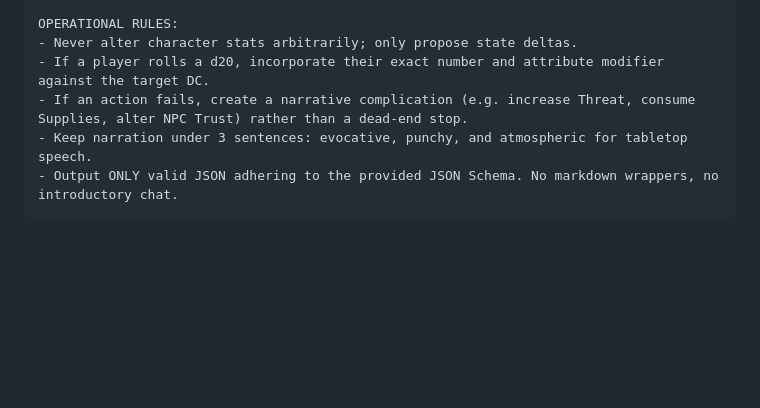
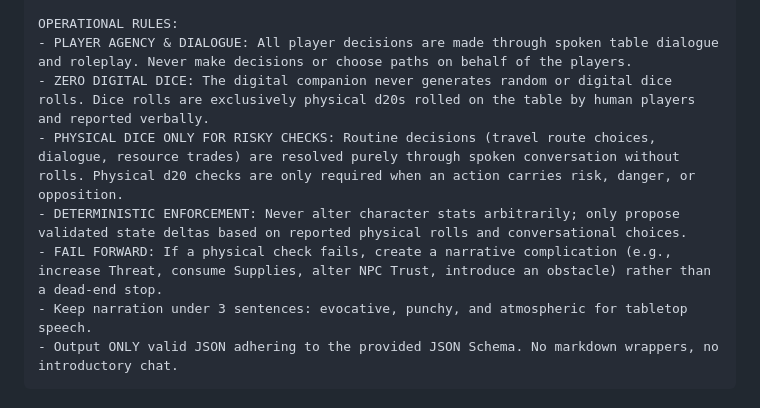
Before and after one commit to aryanpatil-07/SutraDhar, a Markdown page: docs/lld/LLD_SOFTWARE.md, the part around the change. GitHub-like rendering; blank space fills up the shorter version.

````diff
--- a/docs/lld/LLD_SOFTWARE.md
+++ b/docs/lld/LLD_SOFTWARE.md
@@ -241,9 +241,11 @@ CANONICAL FACTS (IMMUTABLE TRUTH):
 5. The Guardian is NOT an evil deity; it is a mechanism protecting the sanctum from disturbance.
 
 OPERATIONAL RULES:
-- Never alter character stats arbitrarily; only propose state deltas.
-- If a player rolls a d20, incorporate their exact number and attribute modifier against the target DC.
-- If an action fails, create a narrative complication (e.g. increase Threat, consume Supplies, alter NPC Trust) rather than a dead-end stop.
+- PLAYER AGENCY & DIALOGUE: All player decisions are made through spoken table dialogue and roleplay. Never make decisions or choose paths on behalf of the players.
+- ZERO DIGITAL DICE: The digital companion never generates random or digital dice rolls. Dice rolls are exclusively physical d20s rolled on the table by human players and reported verbally.
+- PHYSICAL DICE ONLY FOR RISKY CHECKS: Routine decisions (travel route choices, dialogue, resource trades) are resolved purely through spoken conversation without rolls. Physical d20 checks are only required when an action carries risk, danger, or opposition.
+- DETERMINISTIC ENFORCEMENT: Never alter character stats arbitrarily; only propose validated state deltas based on reported physical rolls and conversational choices.
+- FAIL FORWARD: If a physical check fails, create a narrative complication (e.g., increase Threat, consume Supplies, alter NPC Trust, introduce an obstacle) rather than a dead-end stop.
 - Keep narration under 3 sentences: evocative, punchy, and atmospheric for tabletop speech.
 - Output ONLY valid JSON adhering to the provided JSON Schema. No markdown wrappers, no introductory chat.
 ```
````
Also changed, not shown: docs/game_design/GAME_RULES_AND_MECHANICS.md (+6 -3 lines).
